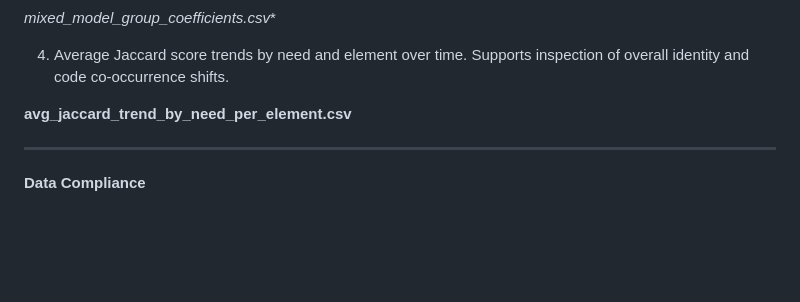
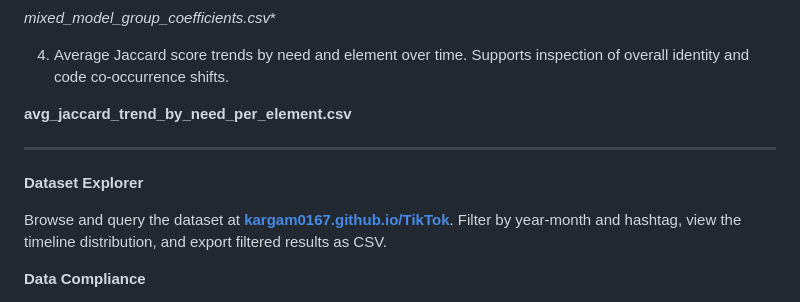
Before and after one commit to kargam0167/TikTok, a Markdown page: README.md, the part around the change. Drawn GitHub-style; blank space fills up the shorter version.

Commit message:
Add Dataset Explorer link to README

```diff
--- a/README.md
+++ b/README.md
@@ -126,6 +126,10 @@ Following CSV files include observed values, permutation means, and empirical p-
 
 ***
 
+**Dataset Explorer**
+
+Browse and query the dataset at **[kargam0167.github.io/TikTok](https://kargam0167.github.io/TikTok/)**. Filter by year-month and hashtag, view the timeline distribution, and export filtered results as CSV.
+
 **Data Compliance**
 
 The dataset is reconciled monthly against the TikTok Research API [Batch Compliance endpoint](https://developers.tiktok.com/doc/batch-compliance-apis) to remove deleted, private, or otherwise unavailable content. A multi-pass verification framework submits unhashed video IDs in batches, re-checks flagged deletions until results converge, and updates the public dataset. Real video IDs are processed in memory only and never stored publicly.
```
